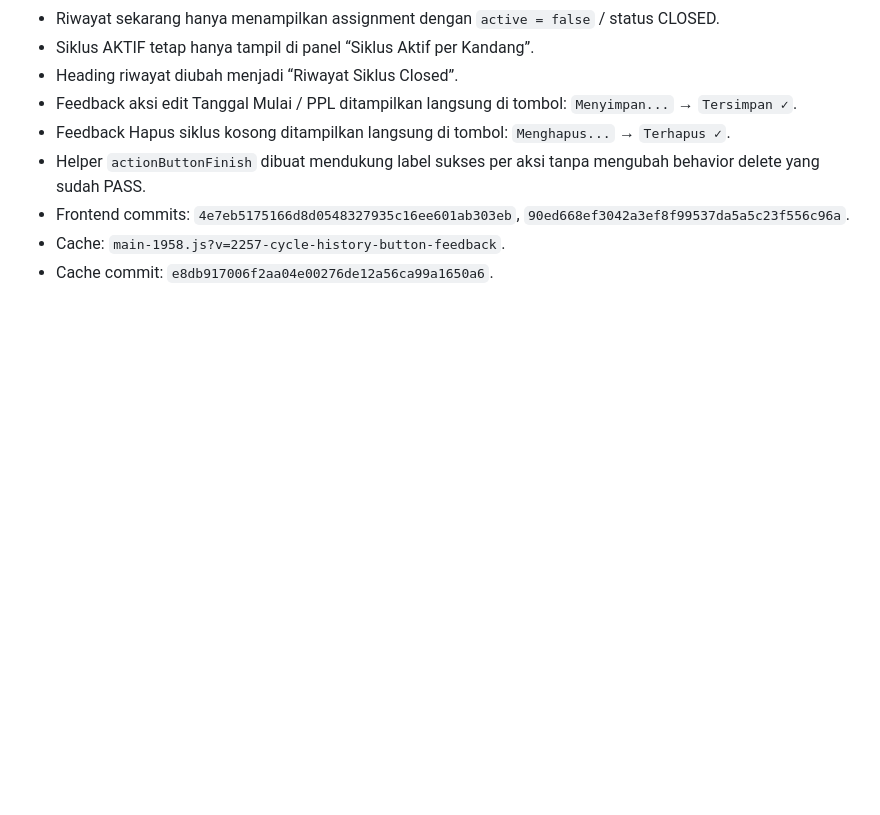
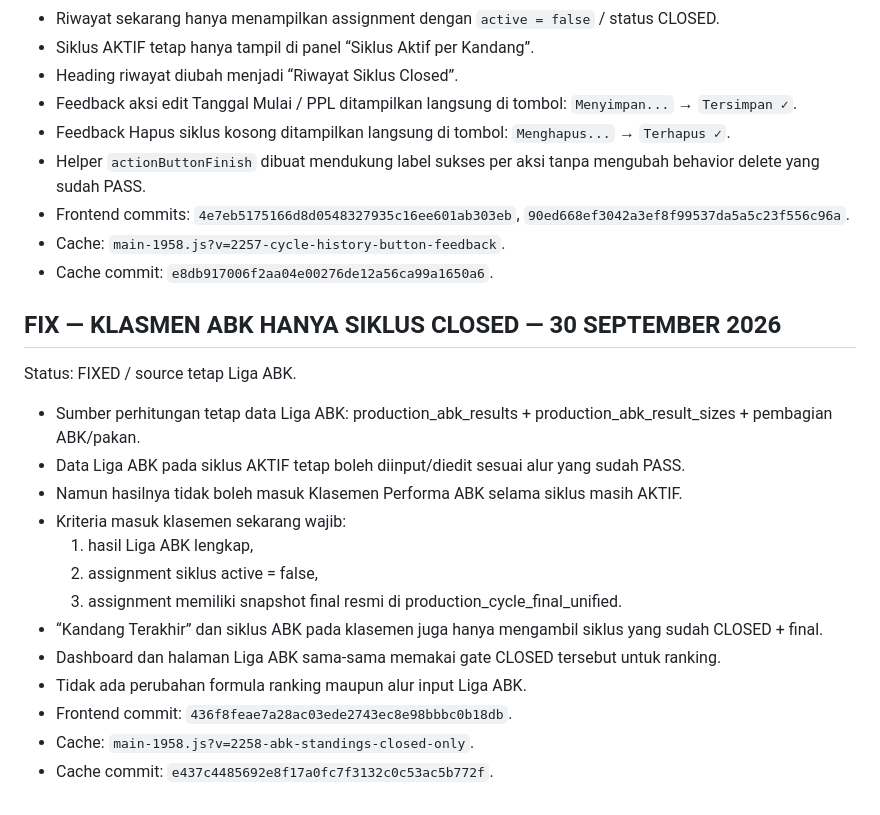
Before and after one commit to Bagjasindo/BMS-Mitra-Mobile, a Markdown page: docs/BMS_HANDOFF_CURRENT.md, the part around the change. Drawn GitHub-style; blank space fills up the shorter version.

Commit message:
Document closed-only ABK standings rule

```diff
--- a/docs/BMS_HANDOFF_CURRENT.md
+++ b/docs/BMS_HANDOFF_CURRENT.md
@@ -338,3 +338,21 @@ Status: FIXED / UI-only; backend dan FLOW FREEZE tidak berubah.
 - Frontend commits: `4e7eb5175166d8d0548327935c16ee601ab303eb`, `90ed668ef3042a3ef8f99537da5a5c23f556c96a`.
 - Cache: `main-1958.js?v=2257-cycle-history-button-feedback`.
 - Cache commit: `e8db917006f2aa04e00276de12a56ca99a1650a6`.
+
+
+## FIX — KLASMEN ABK HANYA SIKLUS CLOSED — 30 SEPTEMBER 2026
+Status: FIXED / source tetap Liga ABK.
+
+- Sumber perhitungan tetap data Liga ABK: production_abk_results + production_abk_result_sizes + pembagian ABK/pakan.
+- Data Liga ABK pada siklus AKTIF tetap boleh diinput/diedit sesuai alur yang sudah PASS.
+- Namun hasilnya tidak boleh masuk Klasemen Performa ABK selama siklus masih AKTIF.
+- Kriteria masuk klasemen sekarang wajib:
+  1. hasil Liga ABK lengkap,
+  2. assignment siklus active = false,
+  3. assignment memiliki snapshot final resmi di production_cycle_final_unified.
+- “Kandang Terakhir” dan siklus ABK pada klasemen juga hanya mengambil siklus yang sudah CLOSED + final.
+- Dashboard dan halaman Liga ABK sama-sama memakai gate CLOSED tersebut untuk ranking.
+- Tidak ada perubahan formula ranking maupun alur input Liga ABK.
+- Frontend commit: `436f8feae7a28ac03ede2743ec8e98bbbc0b18db`.
+- Cache: `main-1958.js?v=2258-abk-standings-closed-only`.
+- Cache commit: `e437c4485692e8f17a0fc7f3132c0c53ac5b772f`.
```
